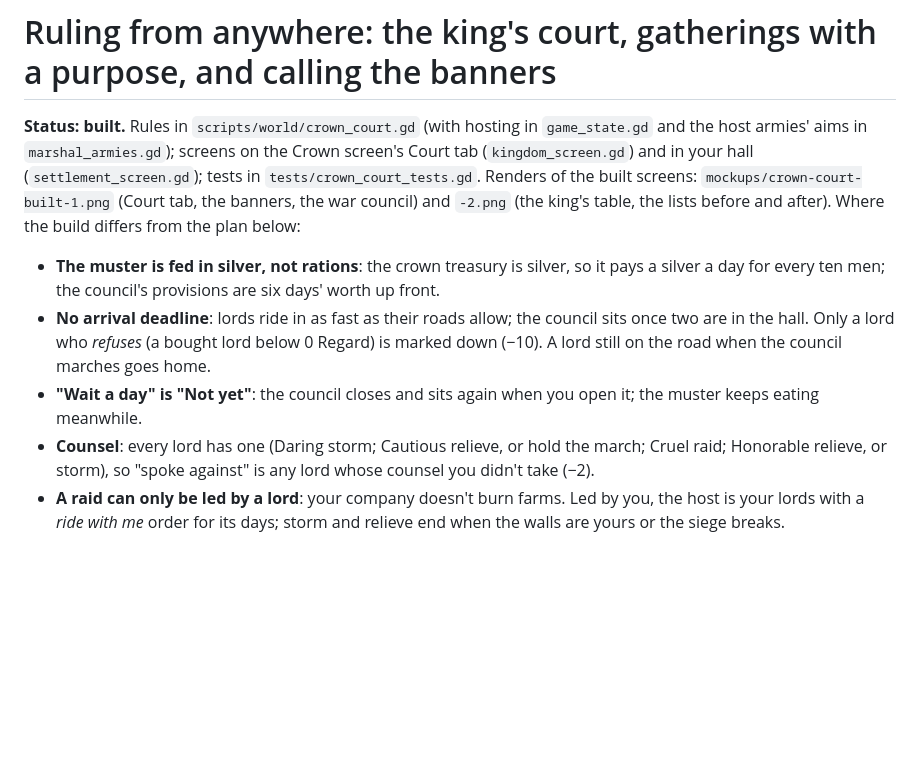
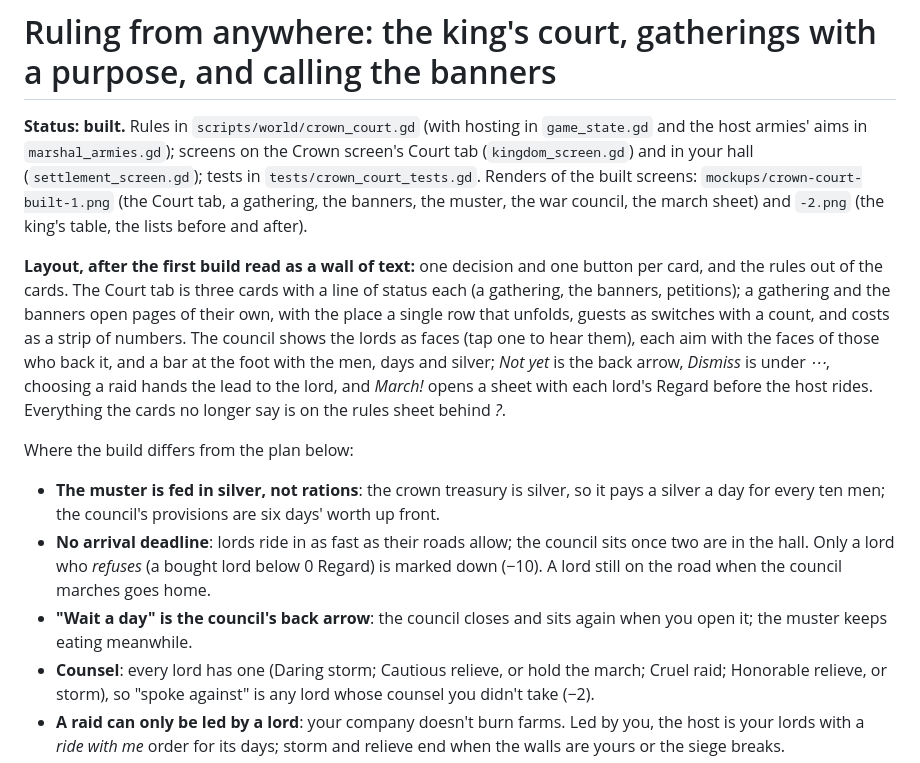
Before and after one commit to chanderson7/GamePtotype, a Markdown page: docs/crown-court-and-muster-plan.md, the part around the change. Rendered like a GitHub page; blank space fills up the shorter version.

Commit message:
The Court tab, cleaned up: one decision per card, the rules behind "?"
The Court tab is three cards with a line of status each (a gathering, the
banners, petitions). A gathering and the banners open pages of their own: the
place is one row that unfolds, guests are switches with a count, costs are a
strip of numbers. The war council shows the lords as faces (tap one to hear
them), each aim with the faces of the lords who back it, and a bar at the foot
with men, days and silver. Not yet is the back arrow, Dismiss is under the
more button, picking a raid hands the lead to the lord, and March opens a sheet
with each lord's Regard before anyone rides. The numbers the cards no longer
spell out are on one rules sheet. A rebuild keeps the page's scroll.

Co-Authored-By: Claude Opus 5.5 <noreply@anthropic.com>
Claude-Session: https://claude.ai/code/session_01XvgEayeMjfnjmX3BnFjUM4

```diff
--- a/docs/crown-court-and-muster-plan.md
+++ b/docs/crown-court-and-muster-plan.md
@@ -4,16 +4,28 @@
 and the host armies' aims in `marshal_armies.gd`); screens on the Crown screen's Court tab
 (`kingdom_screen.gd`) and in your hall (`settlement_screen.gd`); tests in
 `tests/crown_court_tests.gd`. Renders of the built screens: `mockups/crown-court-built-1.png`
-(Court tab, the banners, the war council) and `-2.png` (the king's table, the lists before
-and after). Where the build differs from the plan below:
+(the Court tab, a gathering, the banners, the muster, the war council, the march sheet) and
+`-2.png` (the king's table, the lists before and after).
+
+**Layout, after the first build read as a wall of text:** one decision and one button per
+card, and the rules out of the cards. The Court tab is three cards with a line of status
+each (a gathering, the banners, petitions); a gathering and the banners open pages of their
+own, with the place a single row that unfolds, guests as switches with a count, and costs as
+a strip of numbers. The council shows the lords as faces (tap one to hear them), each aim
+with the faces of those who back it, and a bar at the foot with the men, days and silver;
+*Not yet* is the back arrow, *Dismiss* is under *⋯*, choosing a raid hands the lead to the
+lord, and *March!* opens a sheet with each lord's Regard before the host rides. Everything
+the cards no longer say is on the rules sheet behind *?*.
+
+Where the build differs from the plan below:
 
 - **The muster is fed in silver, not rations**: the crown treasury is silver, so it pays a
   silver a day for every ten men; the council's provisions are six days' worth up front.
 - **No arrival deadline**: lords ride in as fast as their roads allow; the council sits
   once two are in the hall. Only a lord who *refuses* (a bought lord below 0 Regard) is
   marked down (−10). A lord still on the road when the council marches goes home.
-- **"Wait a day" is "Not yet"**: the council closes and sits again when you open it; the
-  muster keeps eating meanwhile.
+- **"Wait a day" is the council's back arrow**: the council closes and sits again when you
+  open it; the muster keeps eating meanwhile.
 - **Counsel**: every lord has one (Daring storm; Cautious relieve, or hold the march; Cruel
   raid; Honorable relieve, or storm), so "spoke against" is any lord whose counsel you didn't
   take (−2).
```
Also changed, not shown: README.md (+1 -1 lines), docs/mockups/crown-court-built-1.png, 3 other files.
